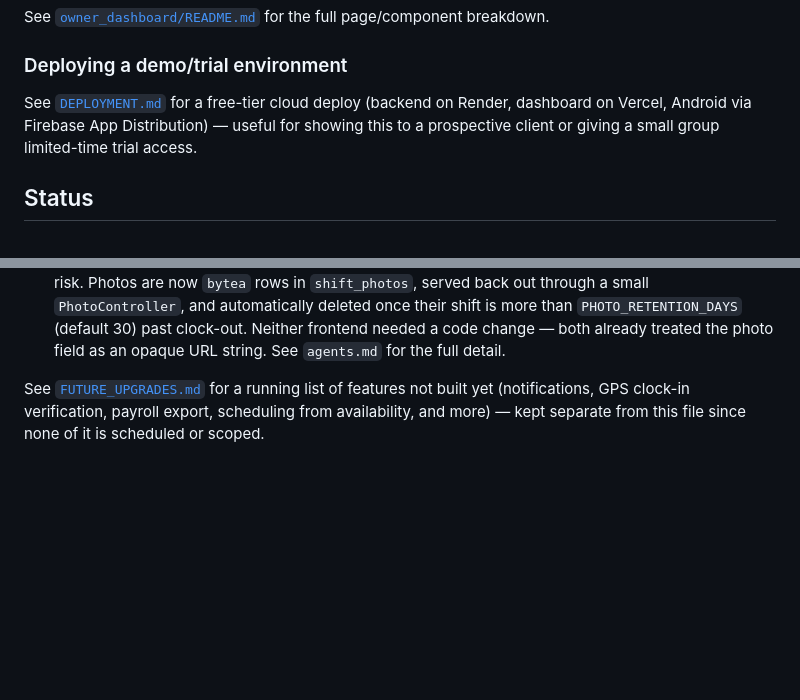
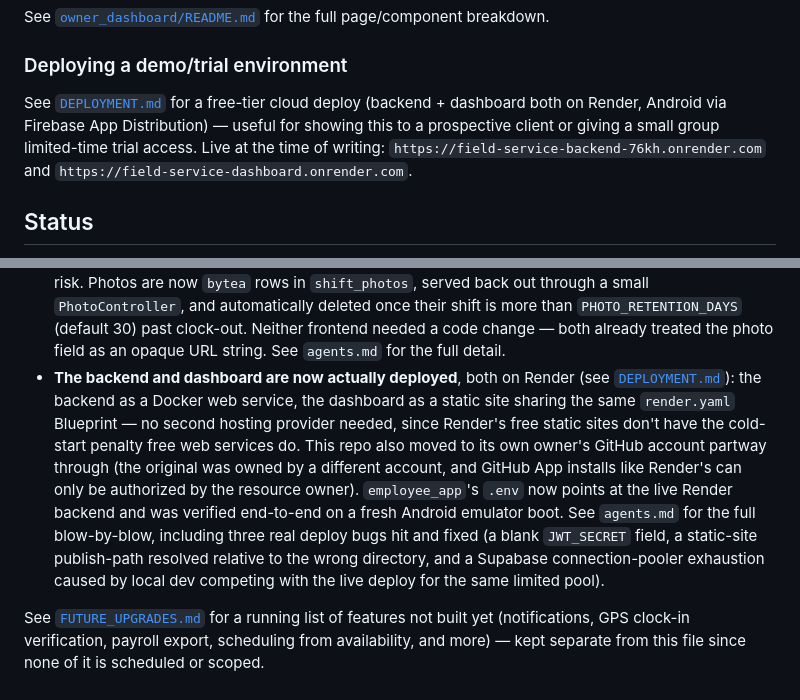
Before and after one commit to athul16/field-service-management, a Markdown page: README.md, 2 parts joined by grey strips. GitHub-like rendering; blank space fills up the shorter version.

```diff
--- a/README.md
+++ b/README.md
@@ -96,7 +96,7 @@ See [`employee_app/README.md`](employee_app/README.md) for setup and how to run
 See [`owner_dashboard/README.md`](owner_dashboard/README.md) for the full page/component breakdown.
 
 ### Deploying a demo/trial environment
-See [`DEPLOYMENT.md`](DEPLOYMENT.md) for a free-tier cloud deploy (backend on Render, dashboard on Vercel, Android via Firebase App Distribution) — useful for showing this to a prospective client or giving a small group limited-time trial access.
+See [`DEPLOYMENT.md`](DEPLOYMENT.md) for a free-tier cloud deploy (backend + dashboard both on Render, Android via Firebase App Distribution) — useful for showing this to a prospective client or giving a small group limited-time trial access. Live at the time of writing: `https://field-service-backend-76kh.onrender.com` and `https://field-service-dashboard.onrender.com`.
 
 ## Status
 
@@ -126,5 +126,6 @@ Recent history:
 - **The owner dashboard was reskinned to "Blueprint"** — a deep-cobalt, sharp-cornered, dense visual identity meant to read as credible against Zoho/Microsoft Dynamics rather than a demo app. Three directions were pitched as a single interactive mockup (a live theme switcher over the app's real nav and data) before picking one, rather than committing code to a direction first. The nav moved from a top tab bar to a fixed left sidebar; every color in `index.css` became a token (no more one-off hex values); the Home screen's four gradient tiles became flat single-accent cards. See `agents.md` for the full detail.
 - **Home became a real dashboard**, rebuilt against live data from the layout the owner liked in the Blueprint mockup: clickable KPI tiles, a recent-activity feed (derived from this month's shifts — a live pulse for anyone currently clocked in), an hours-by-site chart (reusing Reports' bar chart component), and a sites overview. The mockup's search box and fabricated "1 on leave" status were deliberately left out — neither has a real feature behind it yet. `formatHours`/`hoursOf`/`aggregateHours` moved into a shared `src/lib/hours.js` so Home and Reports can't drift on the math. See `agents.md` for the full detail.
 - **Clock-out photos moved from local disk into the database, with a daily retention job.** Prompted by a question about long-term storage cost — the actual numbers turned out modest (~1GB/3yr projected at 20 workers), but there was no backup and no cleanup mechanism at all, which was the bigger real risk. Photos are now `bytea` rows in `shift_photos`, served back out through a small `PhotoController`, and automatically deleted once their shift is more than `PHOTO_RETENTION_DAYS` (default 30) past clock-out. Neither frontend needed a code change — both already treated the photo field as an opaque URL string. See `agents.md` for the full detail.
+- **The backend and dashboard are now actually deployed**, both on Render (see [`DEPLOYMENT.md`](DEPLOYMENT.md)): the backend as a Docker web service, the dashboard as a static site sharing the same `render.yaml` Blueprint — no second hosting provider needed, since Render's free static sites don't have the cold-start penalty free web services do. This repo also moved to its own owner's GitHub account partway through (the original was owned by a different account, and GitHub App installs like Render's can only be authorized by the resource owner). `employee_app`'s `.env` now points at the live Render backend and was verified end-to-end on a fresh Android emulator boot. See `agents.md` for the full blow-by-blow, including three real deploy bugs hit and fixed (a blank `JWT_SECRET` field, a static-site publish-path resolved relative to the wrong directory, and a Supabase connection-pooler exhaustion caused by local dev competing with the live deploy for the same limited pool).
 
 See [`FUTURE_UPGRADES.md`](FUTURE_UPGRADES.md) for a running list of features not built yet (notifications, GPS clock-in verification, payroll export, scheduling from availability, and more) — kept separate from this file since none of it is scheduled or scoped.
```
Also changed, not shown: DEPLOYMENT.md (+15 -7 lines), agents.md (+2 -0 lines).
